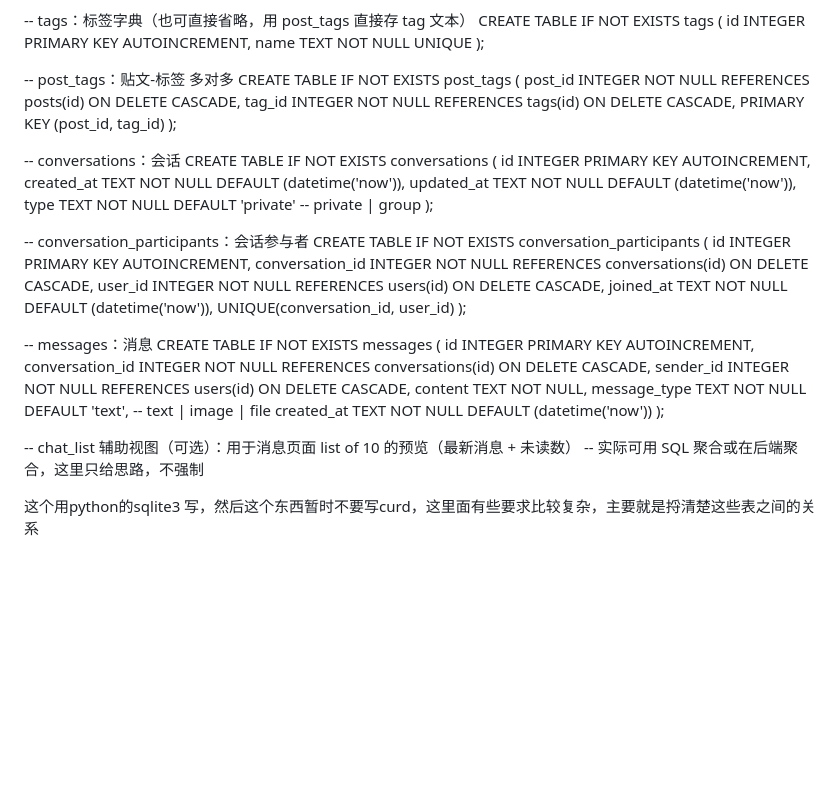
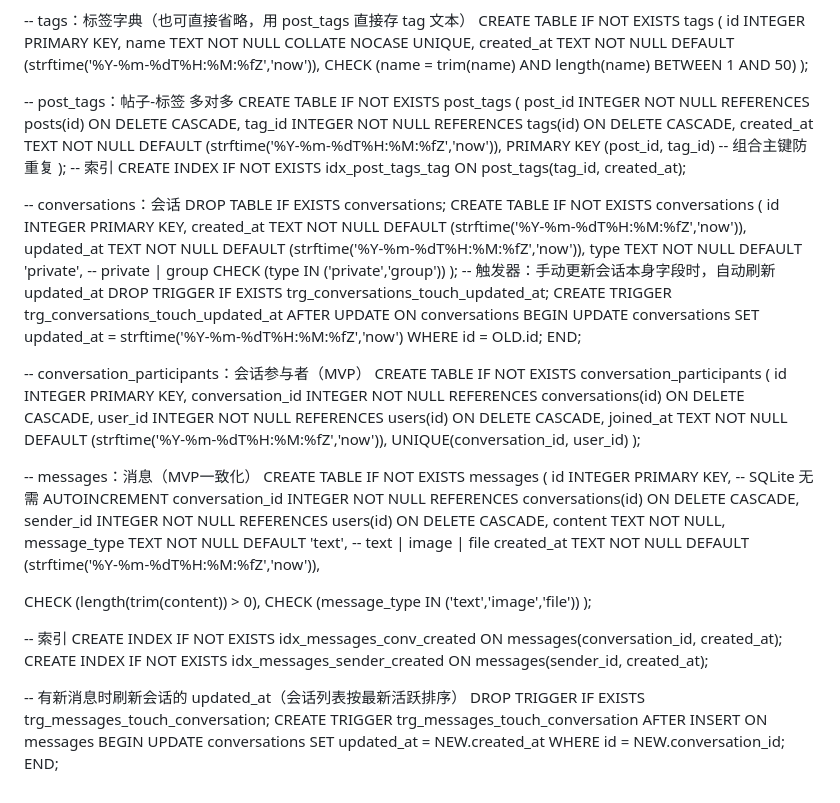
Before and after one commit to Dhduehfifh/Requests_website, a Markdown page: mission_db.md, the part around the change printed below. Rendered like a GitHub page; blank space fills up the shorter version.

```diff
--- a/mission_db.md
+++ b/mission_db.md
@@ -94,46 +208,76 @@ CREATE TABLE IF NOT EXISTS favorites (
 -- tags：标签字典（也可直接省略，用 post_tags 直接存 tag 文本）
 CREATE TABLE IF NOT EXISTS tags (
-  id    INTEGER PRIMARY KEY AUTOINCREMENT,
-  name  TEXT NOT NULL UNIQUE
+  id         INTEGER PRIMARY KEY,
+  name       TEXT NOT NULL COLLATE NOCASE UNIQUE,
+  created_at TEXT NOT NULL DEFAULT (strftime('%Y-%m-%dT%H:%M:%fZ','now')),
+  CHECK (name = trim(name) AND length(name) BETWEEN 1 AND 50)
 );
 
--- post_tags：贴文-标签 多对多
+
+-- post_tags：帖子-标签 多对多
 CREATE TABLE IF NOT EXISTS post_tags (
-  post_id INTEGER NOT NULL REFERENCES posts(id) ON DELETE CASCADE,
-  tag_id  INTEGER NOT NULL REFERENCES tags(id)  ON DELETE CASCADE,
-  PRIMARY KEY (post_id, tag_id)
+  post_id    INTEGER NOT NULL REFERENCES posts(id) ON DELETE CASCADE,
+  tag_id     INTEGER NOT NULL REFERENCES tags(id)  ON DELETE CASCADE,
+  created_at TEXT    NOT NULL DEFAULT (strftime('%Y-%m-%dT%H:%M:%fZ','now')),
+  PRIMARY KEY (post_id, tag_id)  -- 组合主键防重复
 );
+-- 索引
+CREATE INDEX IF NOT EXISTS idx_post_tags_tag
+  ON post_tags(tag_id, created_at);
+
 
 -- conversations：会话
+DROP TABLE IF EXISTS conversations;
 CREATE TABLE IF NOT EXISTS conversations (
-  id          INTEGER PRIMARY KEY AUTOINCREMENT,
-  created_at  TEXT NOT NULL DEFAULT (datetime('now')),
-  updated_at  TEXT NOT NULL DEFAULT (datetime('now')),
-  type        TEXT NOT NULL DEFAULT 'private'    -- private | group
+  id         INTEGER PRIMARY KEY,
+  created_at TEXT NOT NULL DEFAULT (strftime('%Y-%m-%dT%H:%M:%fZ','now')),
+  updated_at TEXT NOT NULL DEFAULT (strftime('%Y-%m-%dT%H:%M:%fZ','now')),
+  type       TEXT NOT NULL DEFAULT 'private',   -- private | group
+  CHECK (type IN ('private','group'))
 );
+-- 触发器：手动更新会话本身字段时，自动刷新 updated_at
+DROP TRIGGER IF EXISTS trg_conversations_touch_updated_at;
+CREATE TRIGGER trg_conversations_touch_updated_at
+AFTER UPDATE ON conversations
+BEGIN
+  UPDATE conversations
+  SET updated_at = strftime('%Y-%m-%dT%H:%M:%fZ','now')
+  WHERE id = OLD.id;
+END;
 
--- conversation_participants：会话参与者
+
+-- conversation_participants：会话参与者（MVP）
 CREATE TABLE IF NOT EXISTS conversation_participants (
-  id               INTEGER PRIMARY KEY AUTOINCREMENT,
+  id               INTEGER PRIMARY KEY,
   conversation_id  INTEGER NOT NULL REFERENCES conversations(id) ON DELETE CASCADE,
   user_id          INTEGER NOT NULL REFERENCES users(id) ON DELETE CASCADE,
-  joined_at        TEXT NOT NULL DEFAULT (datetime('now')),
+  joined_at        TEXT NOT NULL DEFAULT (strftime('%Y-%m-%dT%H:%M:%fZ','now')),
   UNIQUE(conversation_id, user_id)
 );
 
--- messages：消息
+-- messages：消息（MVP一致化）
 CREATE TABLE IF NOT EXISTS messages (
-  id               INTEGER PRIMARY KEY AUTOINCREMENT,
+  id               INTEGER PRIMARY KEY,  -- SQLite 无需 AUTOINCREMENT
   conversation_id  INTEGER NOT NULL REFERENCES conversations(id) ON DELETE CASCADE,
   sender_id        INTEGER NOT NULL REFERENCES users(id) ON DELETE CASCADE,
   content          TEXT    NOT NULL,
   message_type     TEXT    NOT NULL DEFAULT 'text',  -- text | image | file
-  created_at       TEXT    NOT NULL DEFAULT (datetime('now'))
+  created_at       TEXT    NOT NULL DEFAULT (strftime('%Y-%m-%dT%H:%M:%fZ','now')),
+
+  CHECK (length(trim(content)) > 0),
+  CHECK (message_type IN ('text','image','file'))
 );
 
--- chat_list 辅助视图（可选）：用于消息页面 list of 10 的预览（最新消息 + 未读数）
--- 实际可用 SQL 聚合或在后端聚合，这里只给思路，不强制
+-- 索引
+CREATE INDEX IF NOT EXISTS idx_messages_conv_created  ON messages(conversation_id, created_at);
+CREATE INDEX IF NOT EXISTS idx_messages_sender_created ON messages(sender_id, created_at);
 
-
-
-这个用python的sqlite3 写，然后这个东西暂时不要写curd，这里面有些要求比较复杂，主要就是捋清楚这些表之间的关系
+-- 有新消息时刷新会话的 updated_at（会话列表按最新活跃排序）
+DROP TRIGGER IF EXISTS trg_messages_touch_conversation;
+CREATE TRIGGER trg_messages_touch_conversation
+AFTER INSERT ON messages
+BEGIN
+  UPDATE conversations
+  SET updated_at = NEW.created_at
+  WHERE id = NEW.conversation_id;
+END;
```
Also changed, not shown: other parts of mission_db.md (+163 -49 lines).
